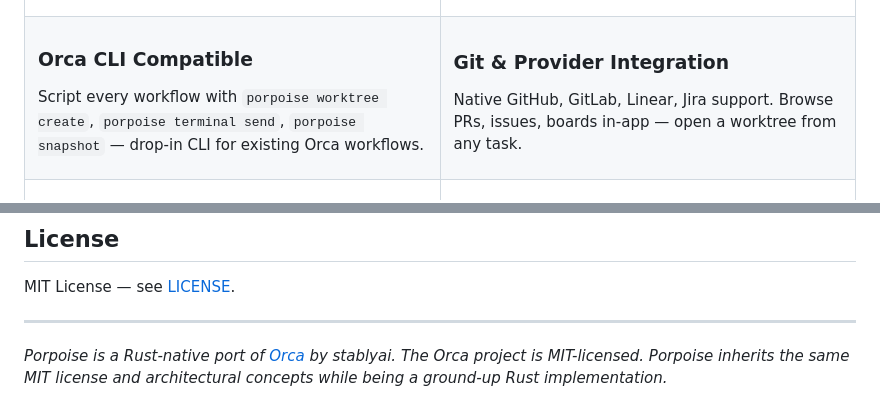
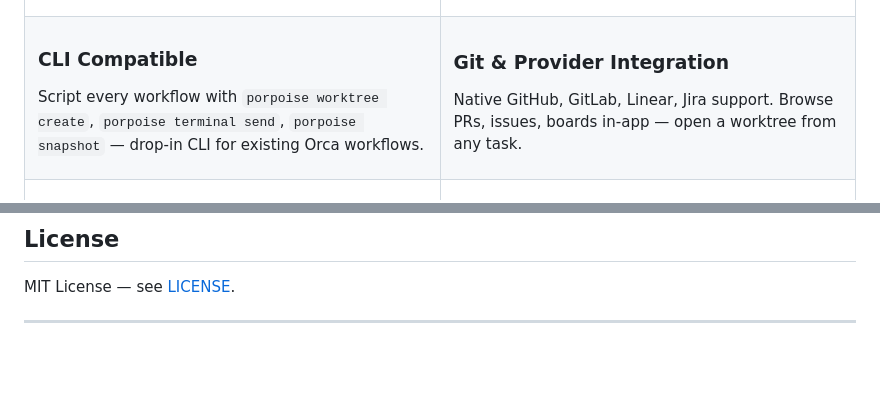
Before and after one commit to calamity10110/Porpoise_IDE, a Markdown page: README.md, 2 parts joined by grey strips. Rendered like a GitHub page; blank space fills up the shorter version.

Commit message:
Revise README for CLI compatibility and remove note
Updated section title and removed outdated information.

```diff
--- a/README.md
+++ b/README.md
@@ -44,7 +44,7 @@ Ghostty-class terminals with native PTY rendering, infinite splits, and scrollba
 <tr>
 <td width="50%" valign="middle">
 
-### Orca CLI Compatible
+### CLI Compatible
 
 Script every workflow with `porpoise worktree create`, `porpoise terminal send`, `porpoise snapshot` — drop-in CLI for existing Orca workflows.
 
@@ -428,5 +428,3 @@ cargo fmt
 MIT License — see [LICENSE](./LICENSE).
 
 ---
-
-*Porpoise is a Rust-native port of [Orca](https://github.com/stablyai/orca) by stablyai. The Orca project is MIT-licensed. Porpoise inherits the same MIT license and architectural concepts while being a ground-up Rust implementation.*
```
